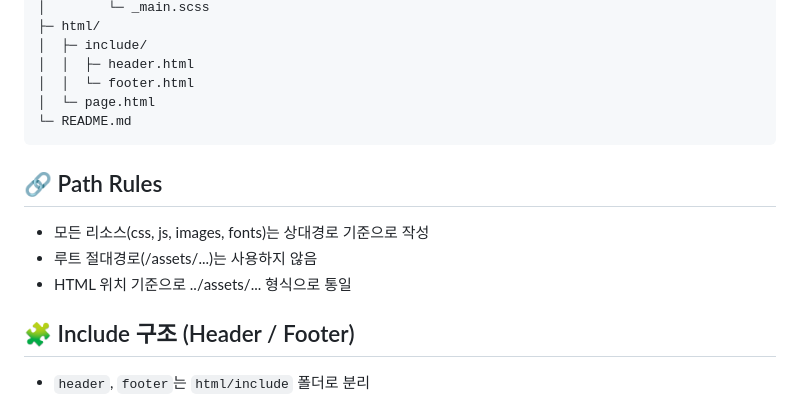
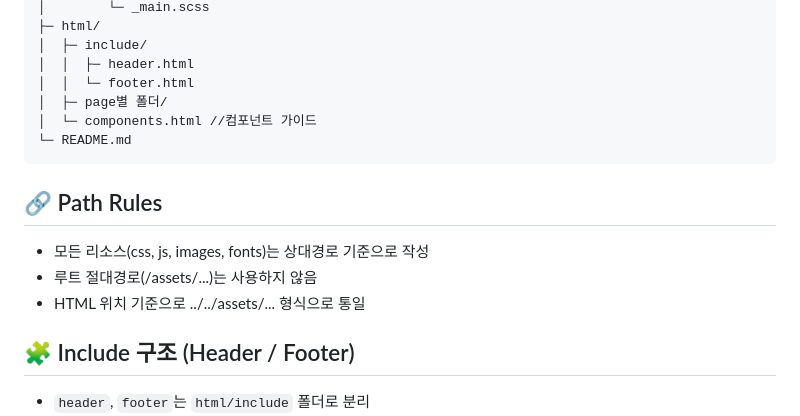
Before and after one commit to ioio2034/shoemarker_plus, a Markdown page: README.md, the part around the change. Rendered like a GitHub page.

````diff
--- a/README.md
+++ b/README.md
@@ -84,14 +84,15 @@ project/
 │  ├─ include/
 │  │  ├─ header.html
 │  │  └─ footer.html
-│  └─ page.html
+│  ├─ page별 폴더/
+│  └─ components.html //컴포넌트 가이드
 └─ README.md
 ```
 
 ## 🔗 Path Rules
 - 모든 리소스(css, js, images, fonts)는 상대경로 기준으로 작성
 - 루트 절대경로(/assets/...)는 사용하지 않음
-- HTML 위치 기준으로 ../assets/... 형식으로 통일
+- HTML 위치 기준으로 ../../assets/... 형식으로 통일
 
 ## 🧩 Include 구조 (Header / Footer)
 - `header`, `footer`는 `html/include` 폴더로 분리
````
